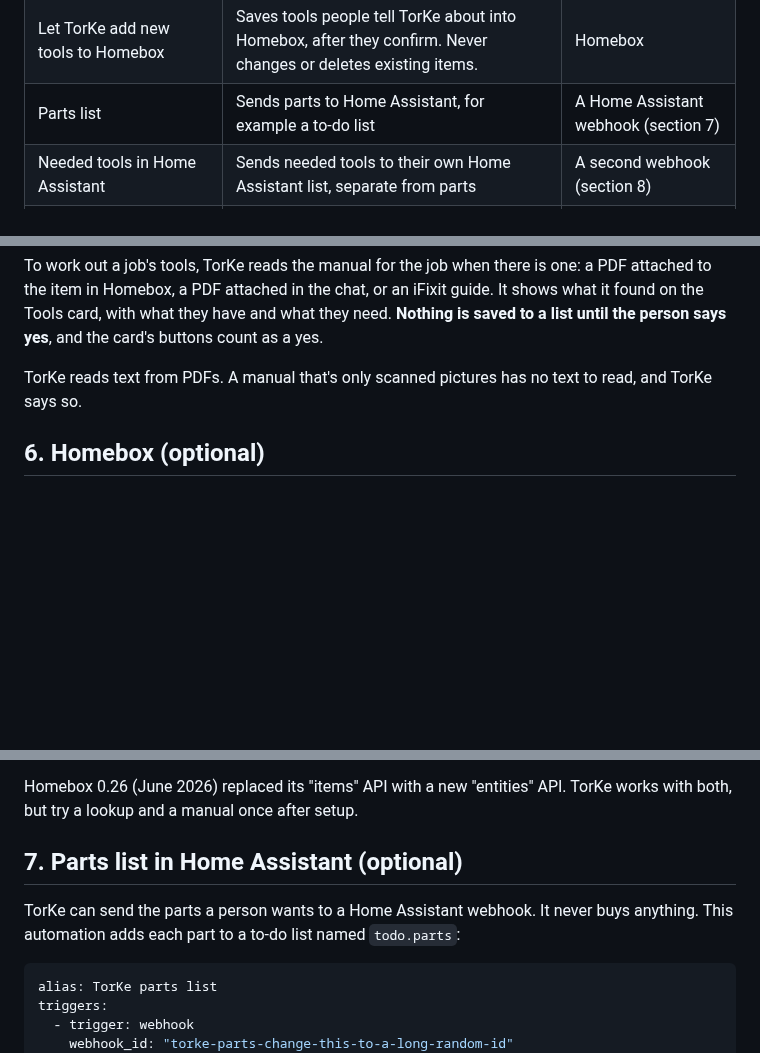
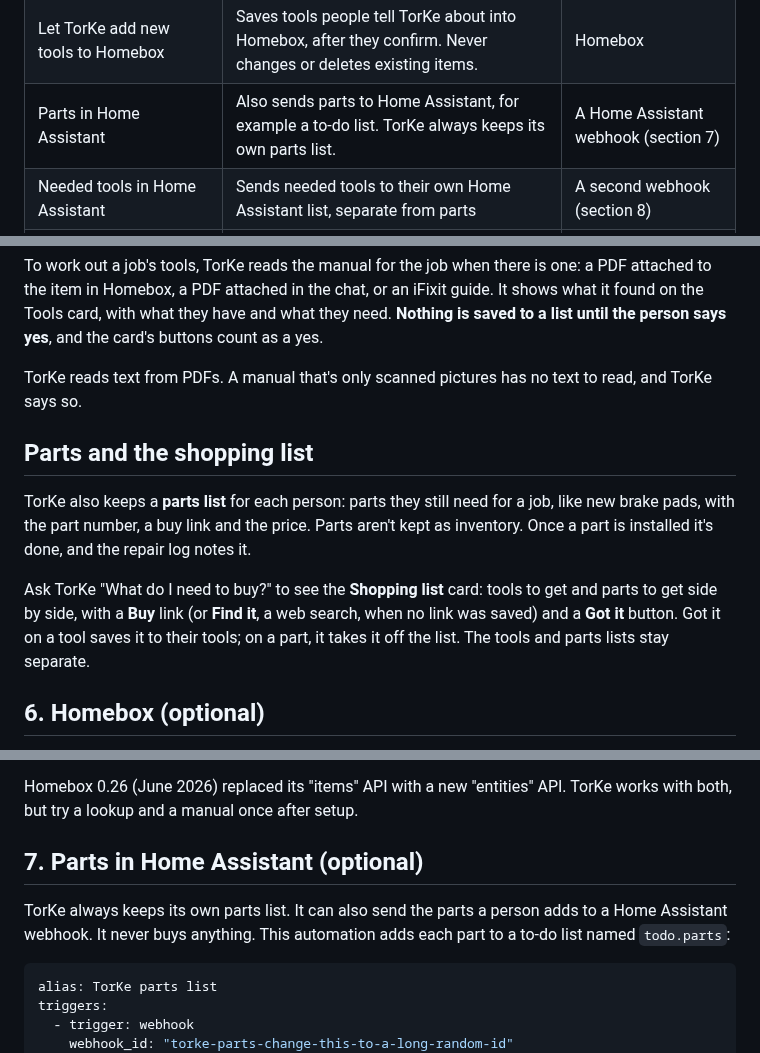
Before and after one commit to fmielish/TorKe, a Markdown page: docs/SETUP.md, 3 parts joined by grey strips. GitHub-like rendering; blank space fills up the shorter version.

````diff
--- a/docs/SETUP.md
+++ b/docs/SETUP.md
@@ -48,7 +48,7 @@ Open **Workspace > Tools > TorKe > gear**. Every switch starts off.
 | Repair log | Each person's finished jobs, saved on the server | Nothing (section 9) |
 | Homebox | Homebox becomes the list of tools people own, and TorKe reads manuals attached to items | Homebox address and an API key or login (section 6) |
 | Let TorKe add new tools to Homebox | Saves tools people tell TorKe about into Homebox, after they confirm. Never changes or deletes existing items. | Homebox |
-| Parts list | Sends parts to Home Assistant, for example a to-do list | A Home Assistant webhook (section 7) |
+| Parts in Home Assistant | Also sends parts to Home Assistant, for example a to-do list. TorKe always keeps its own parts list. | A Home Assistant webhook (section 7) |
 | Needed tools in Home Assistant | Sends needed tools to their own Home Assistant list, separate from parts | A second webhook (section 8) |
 | YouTube playlist | Each person can add videos to their own playlist | Each person's Google sign-in (section 5) |
 | Most results | Results per search, 3 to 10 | |
@@ -101,6 +101,12 @@ To work out a job's tools, TorKe reads the manual for the job when there is one:
 
 TorKe reads text from PDFs. A manual that's only scanned pictures has no text to read, and TorKe says so.
 
+## Parts and the shopping list
+
+TorKe also keeps a **parts list** for each person: parts they still need for a job, like new brake pads, with the part number, a buy link and the price. Parts aren't kept as inventory. Once a part is installed it's done, and the repair log notes it.
+
+Ask TorKe "What do I need to buy?" to see the **Shopping list** card: tools to get and parts to get side by side, with a **Buy** link (or **Find it**, a web search, when no link was saved) and a **Got it** button. Got it on a tool saves it to their tools; on a part, it takes it off the list. The tools and parts lists stay separate.
+
 ## 6. Homebox (optional)
 
 With Homebox on, Homebox is the main list of tools people own, and TorKe reads manuals attached to the things being fixed.
@@ -112,9 +118,9 @@ With Homebox on, Homebox is the main list of tools people own, and TorKe reads m
 
 Homebox 0.26 (June 2026) replaced its "items" API with a new "entities" API. TorKe works with both, but try a lookup and a manual once after setup.
 
-## 7. Parts list in Home Assistant (optional)
+## 7. Parts in Home Assistant (optional)
 
-TorKe can send the parts a person wants to a Home Assistant webhook. It never buys anything. This automation adds each part to a to-do list named `todo.parts`:
+TorKe always keeps its own parts list. It can also send the parts a person adds to a Home Assistant webhook. It never buys anything. This automation adds each part to a to-do list named `todo.parts`:
 
 ```yaml
 alias: TorKe parts list
````
Also changed, not shown: other parts of docs/SETUP.md (+3 -2 lines), README.md (+14 -3 lines), model/torke-system-prompt.md (+3 -3 lines), docs/card-photo-phone.png, docs/card-photo.png, docs/card-shopping-phone.png (added), docs/card-shopping.png (added), 5 other files.
